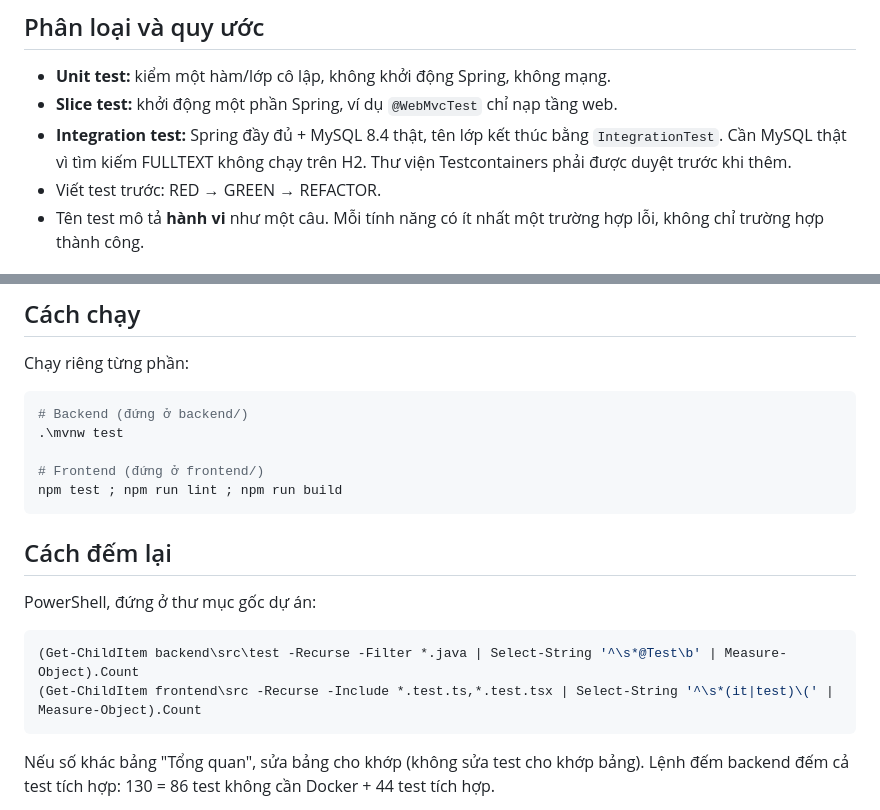
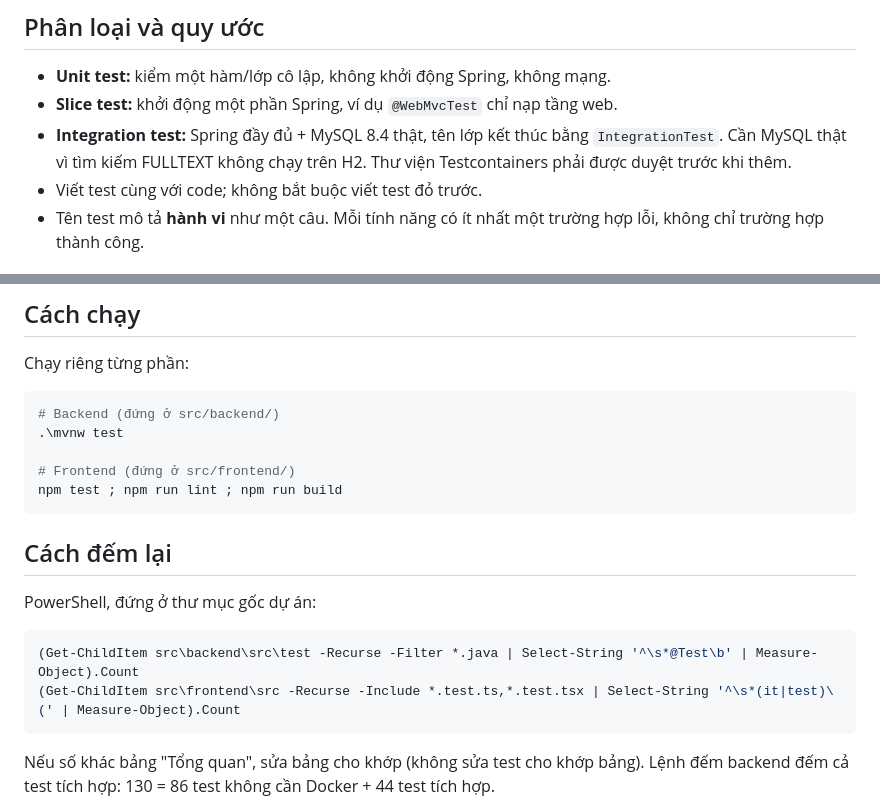
Before and after one commit to hannm2004/Space-X, a Markdown page: docs/TESTING.md, 2 parts joined by grey strips. Drawn GitHub-style.

````diff
--- a/docs/TESTING.md
+++ b/docs/TESTING.md
@@ -17,7 +17,7 @@ CI chạy toàn bộ test trên mỗi Pull Request. **Không test nào gọi API
 - **Unit test:** kiểm một hàm/lớp cô lập, không khởi động Spring, không mạng.
 - **Slice test:** khởi động một phần Spring, ví dụ `@WebMvcTest` chỉ nạp tầng web.
 - **Integration test:** Spring đầy đủ + MySQL 8.4 thật, tên lớp kết thúc bằng `IntegrationTest`. Cần MySQL thật vì tìm kiếm FULLTEXT không chạy trên H2. Thư viện Testcontainers phải được duyệt trước khi thêm.
-- Viết test trước: RED → GREEN → REFACTOR.
+- Viết test cùng với code; không bắt buộc viết test đỏ trước.
 - Tên test mô tả **hành vi** như một câu. Mỗi tính năng có ít nhất một trường hợp lỗi, không chỉ trường hợp thành công.
 
 ## Ma trận test bắt buộc
@@ -64,10 +64,10 @@ Mỗi dòng phải có test thật trước khi tuần đó được coi là xon
 Chạy riêng từng phần:
 
 ```powershell
-# Backend (đứng ở backend/)
+# Backend (đứng ở src/backend/)
 .\mvnw test
 
-# Frontend (đứng ở frontend/)
+# Frontend (đứng ở src/frontend/)
 npm test ; npm run lint ; npm run build
 ```
 
@@ -76,8 +76,8 @@ npm test ; npm run lint ; npm run build
 PowerShell, đứng ở thư mục gốc dự án:
 
 ```powershell
-(Get-ChildItem backend\src\test -Recurse -Filter *.java | Select-String '^\s*@Test\b' | Measure-Object).Count
-(Get-ChildItem frontend\src -Recurse -Include *.test.ts,*.test.tsx | Select-String '^\s*(it|test)\(' | Measure-Object).Count
+(Get-ChildItem src\backend\src\test -Recurse -Filter *.java | Select-String '^\s*@Test\b' | Measure-Object).Count
+(Get-ChildItem src\frontend\src -Recurse -Include *.test.ts,*.test.tsx | Select-String '^\s*(it|test)\(' | Measure-Object).Count
 ```
 
 Nếu số khác bảng "Tổng quan", sửa bảng cho khớp (không sửa test cho khớp bảng). Lệnh đếm backend đếm cả test tích hợp: 130 = 86 test không cần Docker + 44 test tích hợp.
````
Also changed, not shown: CLAUDE.md (+3 -4 lines), current-state.md (+28 -0 lines).
